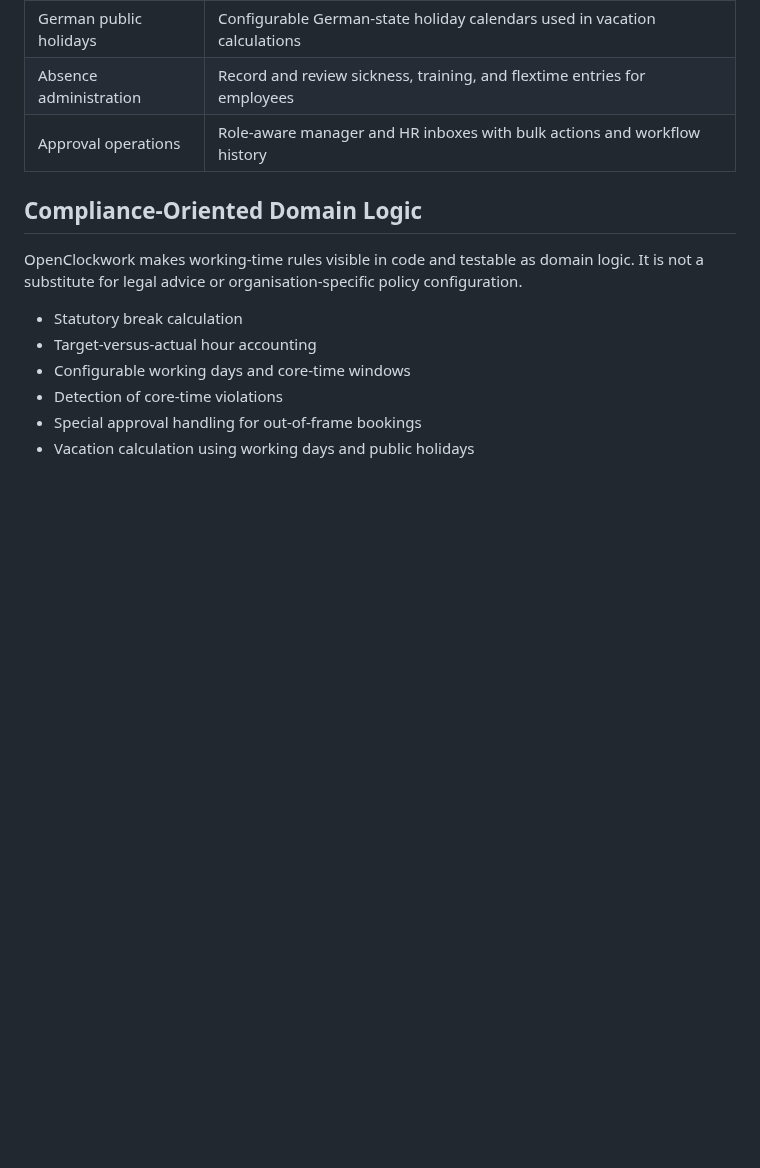
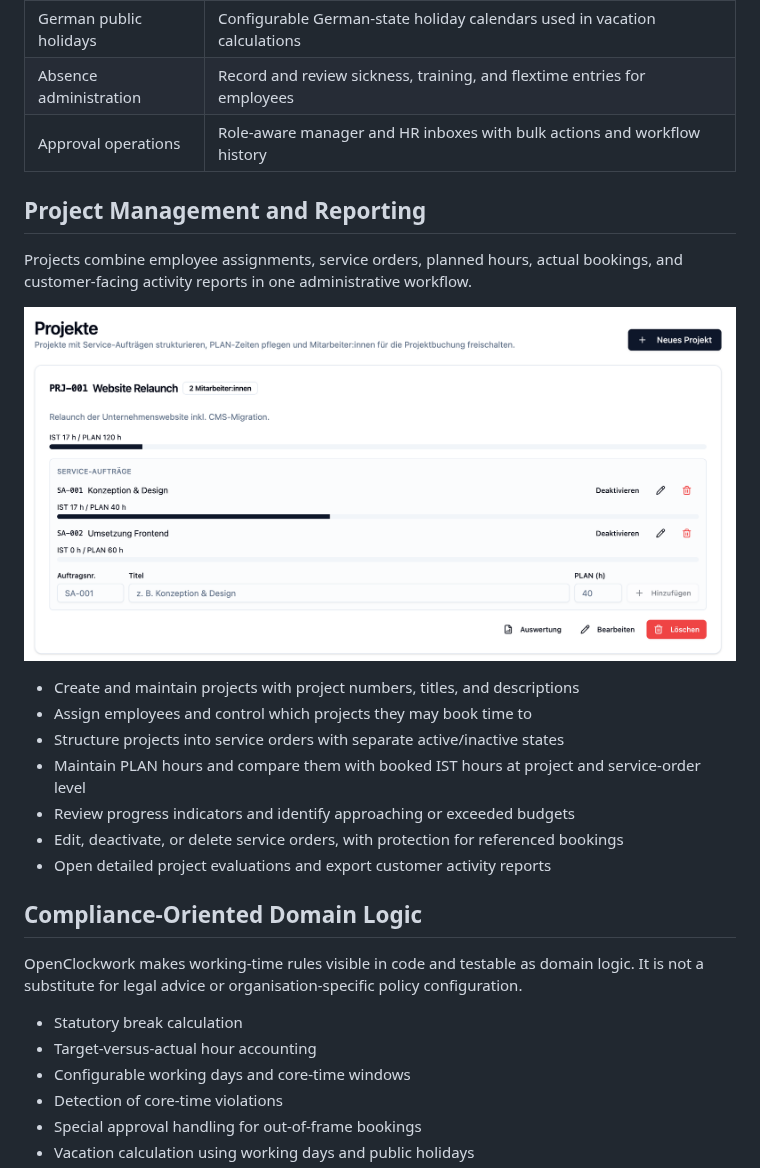
Before and after one commit to patrickschiller/openclockwork, a Markdown page: FEATURES.md, the part around the change. Drawn GitHub-style; pictures changed too: assets/screenshots/projects.png (added); blank space fills up the shorter version.

```diff
--- a/FEATURES.md
+++ b/FEATURES.md
@@ -89,6 +89,25 @@ Employee submits
 | Absence administration      | Record and review sickness, training, and flextime entries for employees                                               |
 | Approval operations         | Role-aware manager and HR inboxes with bulk actions and workflow history                                               |
 
+## Project Management and Reporting
+
+Projects combine employee assignments, service orders, planned hours, actual
+bookings, and customer-facing activity reports in one administrative workflow.
+
+<p align="center">
+  <img src="assets/screenshots/projects.png" alt="Project overview with plan-versus-actual progress and service orders" width="100%">
+</p>
+
+- Create and maintain projects with project numbers, titles, and descriptions
+- Assign employees and control which projects they may book time to
+- Structure projects into service orders with separate active/inactive states
+- Maintain PLAN hours and compare them with booked IST hours at project and
+  service-order level
+- Review progress indicators and identify approaching or exceeded budgets
+- Edit, deactivate, or delete service orders, with protection for referenced
+  bookings
+- Open detailed project evaluations and export customer activity reports
+
 ## Compliance-Oriented Domain Logic
 
 OpenClockwork makes working-time rules visible in code and testable as domain
```
Also changed, not shown: README.md (+8 -8 lines), 10 other files.
